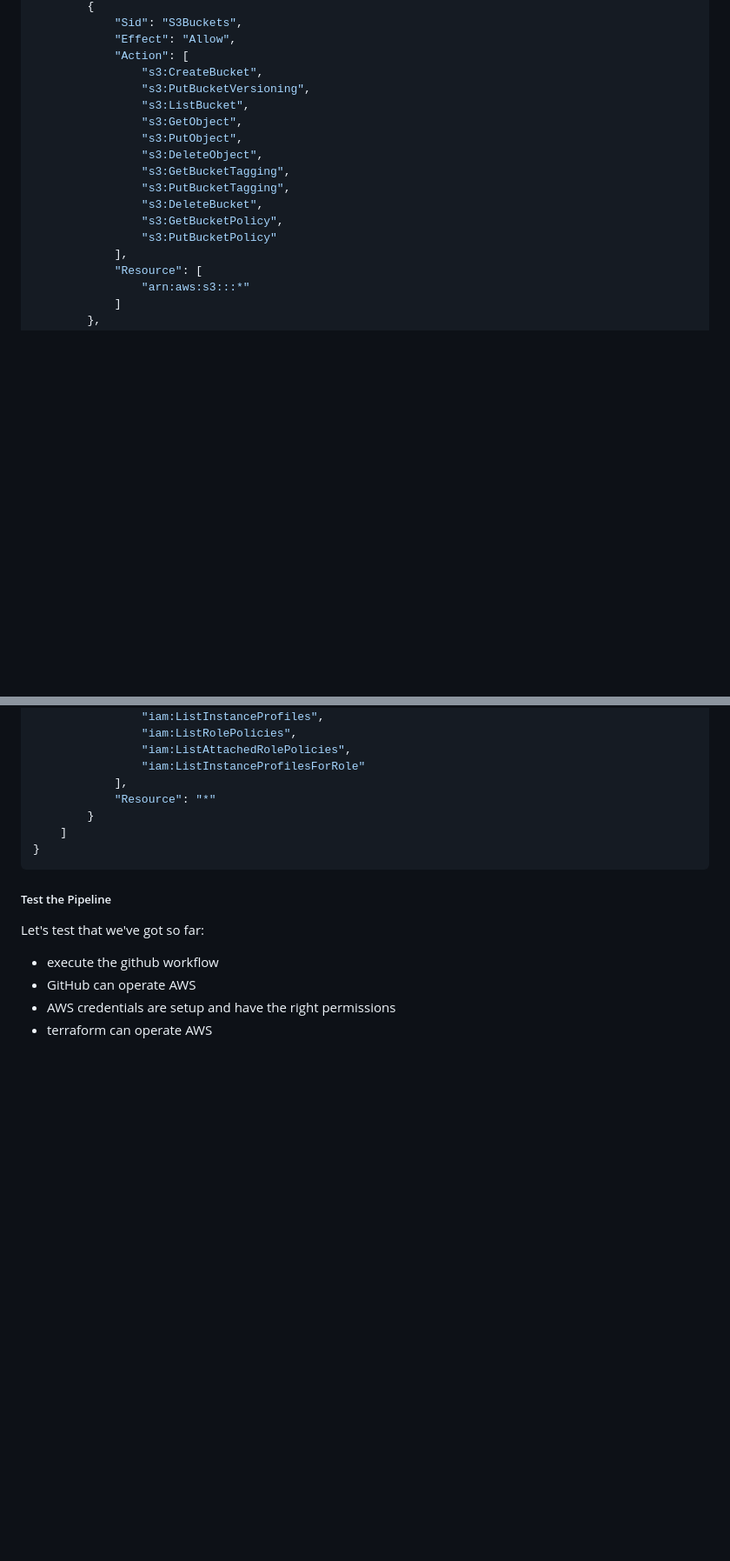
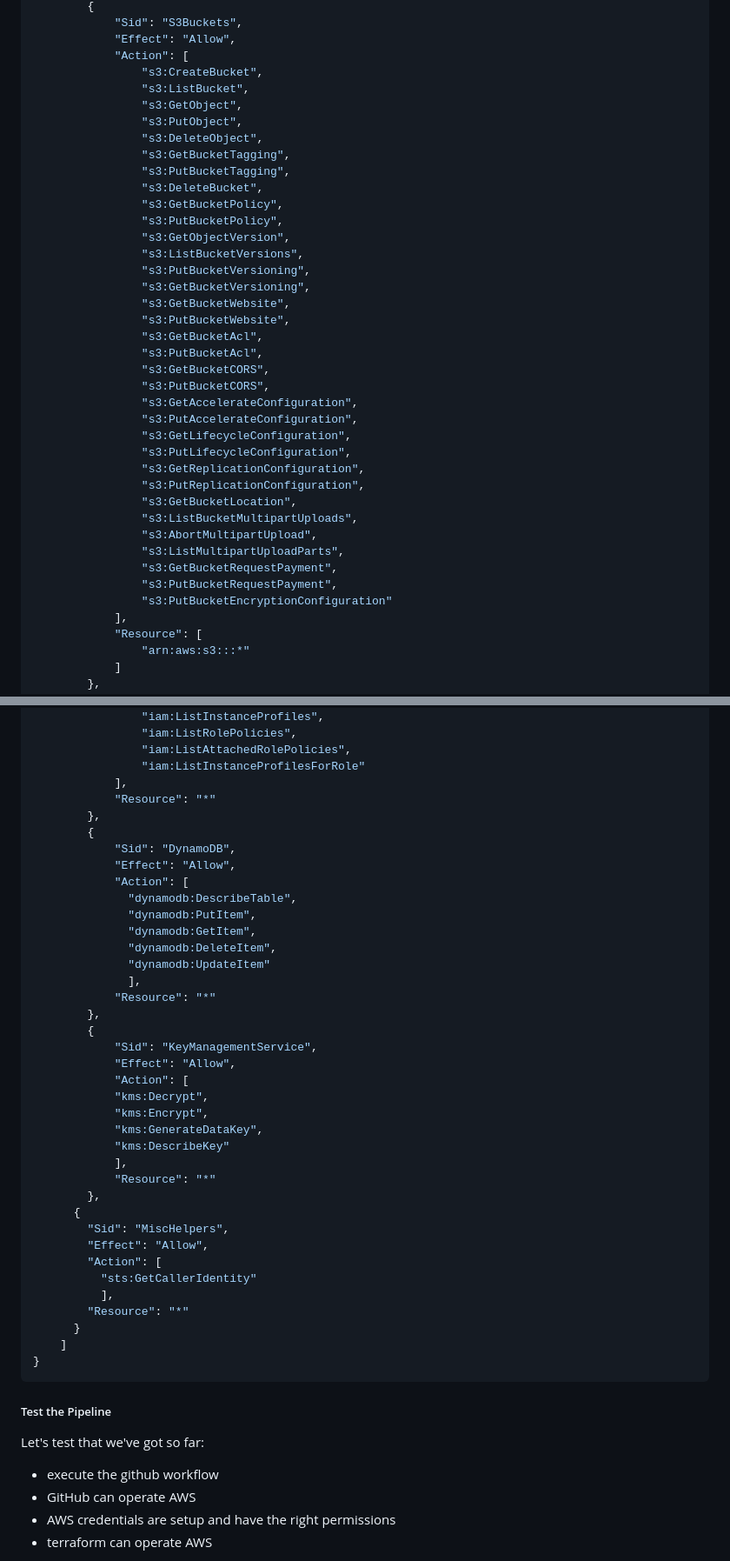
Before and after one commit to lancerkind/webapp-devops-aws, a Markdown page: Readme.md, 2 parts joined by grey strips. Shown: that part at 87% size. Drawn GitHub-style; blank space fills up the shorter version.

Commit message:
Got main.tf configured for state in s3. Added more to policy.

````diff
--- a/Readme.md
+++ b/Readme.md
@@ -490,7 +493,6 @@ Note: The policy below could be scoped to more specific resources and still use
             "Effect": "Allow",
             "Action": [
                 "s3:CreateBucket",
-                "s3:PutBucketVersioning",
                 "s3:ListBucket",
                 "s3:GetObject",
                 "s3:PutObject",
@@ -499,7 +501,30 @@ Note: The policy below could be scoped to more specific resources and still use
                 "s3:PutBucketTagging",
                 "s3:DeleteBucket",
                 "s3:GetBucketPolicy",
-                "s3:PutBucketPolicy"
+                "s3:PutBucketPolicy",
+                "s3:GetObjectVersion",
+                "s3:ListBucketVersions",
+                "s3:PutBucketVersioning",
+                "s3:GetBucketVersioning",
+                "s3:GetBucketWebsite",
+                "s3:PutBucketWebsite",
+                "s3:GetBucketAcl",
+                "s3:PutBucketAcl",
+                "s3:GetBucketCORS",
+                "s3:PutBucketCORS",
+                "s3:GetAccelerateConfiguration",
+                "s3:PutAccelerateConfiguration",
+                "s3:GetLifecycleConfiguration",
+                "s3:PutLifecycleConfiguration",
+                "s3:GetReplicationConfiguration",
+                "s3:PutReplicationConfiguration",
+                "s3:GetBucketLocation",
+                "s3:ListBucketMultipartUploads",
+                "s3:AbortMultipartUpload",
+                "s3:ListMultipartUploadParts",
+                "s3:GetBucketRequestPayment",
+                "s3:PutBucketRequestPayment",
+                "s3:PutBucketEncryptionConfiguration"
             ],
             "Resource": [
                 "arn:aws:s3:::*"
@@ -563,7 +608,38 @@ Note: The policy below could be scoped to more specific resources and still use
                 "iam:ListInstanceProfilesForRole"
             ],
             "Resource": "*"
-        }
+        },
+        {
+            "Sid": "DynamoDB",
+            "Effect": "Allow",
+            "Action": [
+              "dynamodb:DescribeTable",
+              "dynamodb:PutItem",
+              "dynamodb:GetItem",
+              "dynamodb:DeleteItem",
+              "dynamodb:UpdateItem"
+              ],
+            "Resource": "*"
+        },
+        {
+            "Sid": "KeyManagementService",
+            "Effect": "Allow",
+            "Action": [
+            "kms:Decrypt",
+            "kms:Encrypt",
+            "kms:GenerateDataKey",
+            "kms:DescribeKey"
+            ],
+            "Resource": "*"
+        },
+      {
+        "Sid": "MiscHelpers",
+        "Effect": "Allow",
+        "Action": [
+          "sts:GetCallerIdentity"
+          ],
+        "Resource": "*"
+      }
     ]
 }
 ```
````
Also changed, not shown: other parts of Readme.md (+48 -3 lines).
